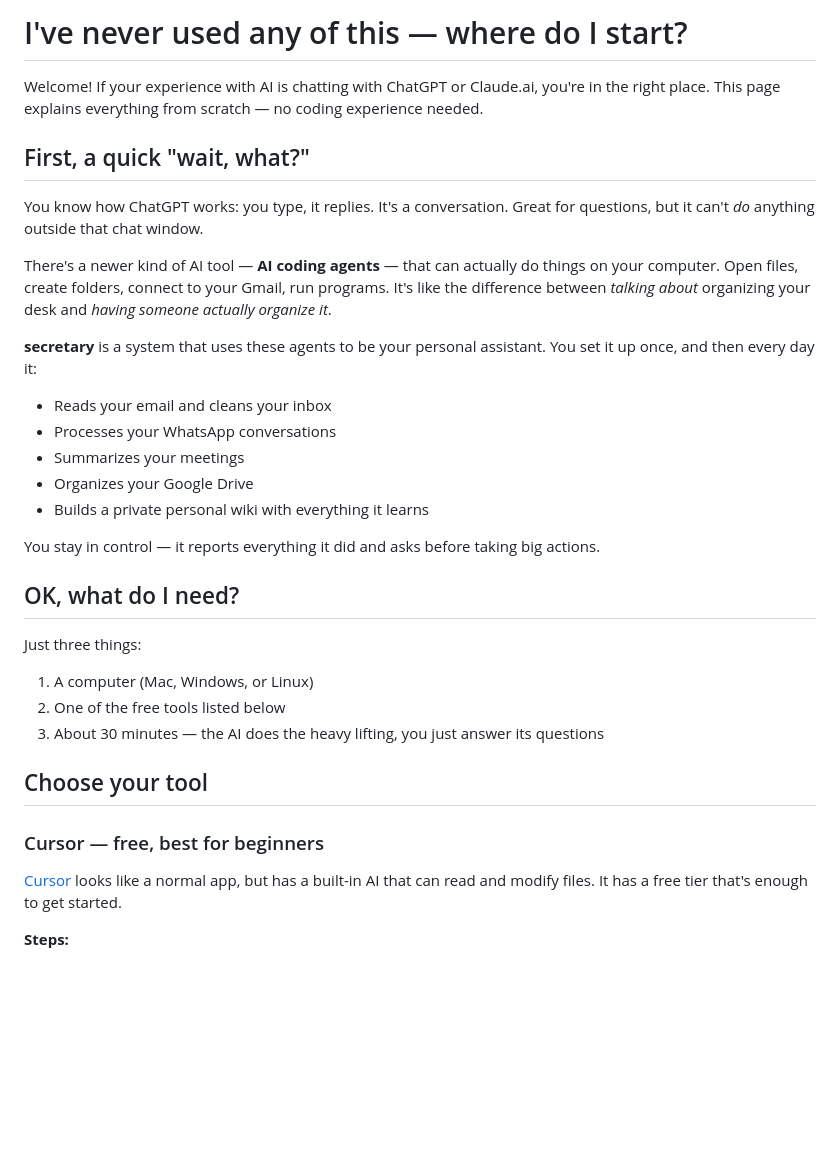
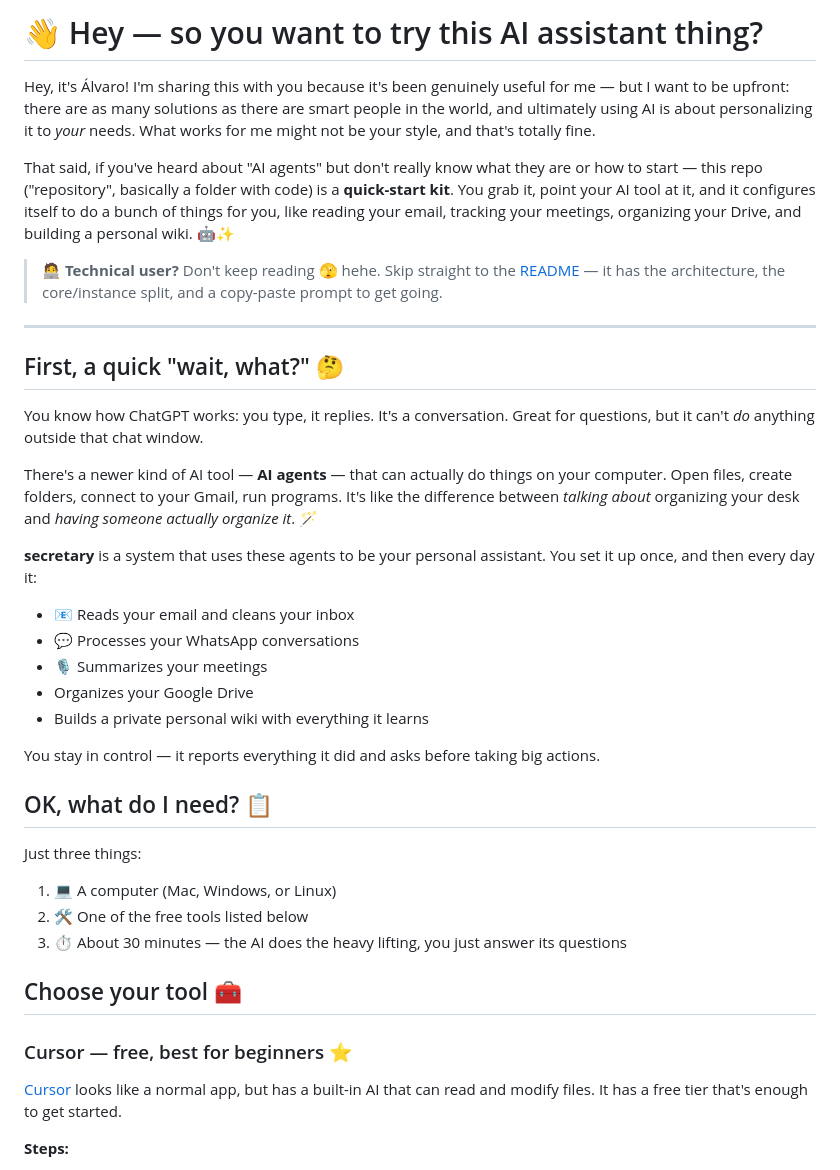
Before and after one commit to alvaroemur/secretary-core, a Markdown page: docs/getting-started.md, the part around one of its changes. Drawn GitHub-style; blank space fills up the shorter version.

Commit message:
docs: tono personal, nota para técnicos, emojis
Co-Authored-By: Claude Opus 4.6 <noreply@anthropic.com>

```diff
--- a/docs/getting-started.md
+++ b/docs/getting-started.md
@@ -1,34 +1,40 @@
-# I've never used any of this — where do I start?
+# 👋 Hey — so you want to try this AI assistant thing?
 
-Welcome! If your experience with AI is chatting with ChatGPT or Claude.ai, you're in the right place. This page explains everything from scratch — no coding experience needed.
+Hey, it's Álvaro! I'm sharing this with you because it's been genuinely useful for me — but I want to be upfront: there are as many solutions as there are smart people in the world, and ultimately using AI is about personalizing it to *your* needs. What works for me might not be your style, and that's totally fine.
 
-## First, a quick "wait, what?"
+That said, if you've heard about "AI agents" but don't really know what they are or how to start — this repo ("repository", basically a folder with code) is a **quick-start kit**. You grab it, point your AI tool at it, and it configures itself to do a bunch of things for you, like reading your email, tracking your meetings, organizing your Drive, and building a personal wiki. 🤖✨
+
+> 🧑‍💻 **Technical user?** Don't keep reading 🫣 hehe. Skip straight to the [README](../README.md) — it has the architecture, the core/instance split, and a copy-paste prompt to get going.
+
+---
+
+## First, a quick "wait, what?" 🤔
 
 You know how ChatGPT works: you type, it replies. It's a conversation. Great for questions, but it can't *do* anything outside that chat window.
 
-There's a newer kind of AI tool — **AI coding agents** — that can actually do things on your computer. Open files, create folders, connect to your Gmail, run programs. It's like the difference between *talking about* organizing your desk and *having someone actually organize it*.
+There's a newer kind of AI tool — **AI agents** — that can actually do things on your computer. Open files, create folders, connect to your Gmail, run programs. It's like the difference between *talking about* organizing your desk and *having someone actually organize it*. 🪄
 
 **secretary** is a system that uses these agents to be your personal assistant. You set it up once, and then every day it:
 
-- Reads your email and cleans your inbox
-- Processes your WhatsApp conversations
-- Summarizes your meetings
+- 📧 Reads your email and cleans your inbox
+- 💬 Processes your WhatsApp conversations
+- 🎙️ Summarizes your meetings
 - Organizes your Google Drive
 - Builds a private personal wiki with everything it learns
 
 You stay in control — it reports everything it did and asks before taking big actions.
 
-## OK, what do I need?
+## OK, what do I need? 📋
 
 Just three things:
 
-1. A computer (Mac, Windows, or Linux)
-2. One of the free tools listed below
-3. About 30 minutes — the AI does the heavy lifting, you just answer its questions
+1. 💻 A computer (Mac, Windows, or Linux)
+2. 🛠️ One of the free tools listed below
+3. ⏱️ About 30 minutes — the AI does the heavy lifting, you just answer its questions
 
-## Choose your tool
+## Choose your tool 🧰
 
-### Cursor — free, best for beginners
+### Cursor — free, best for beginners ⭐
 
 [Cursor](https://cursor.com) looks like a normal app, but has a built-in AI that can read and modify files. It has a free tier that's enough to get started.
 
```
Also changed, not shown: other parts of docs/getting-started.md (+13 -13 lines).
